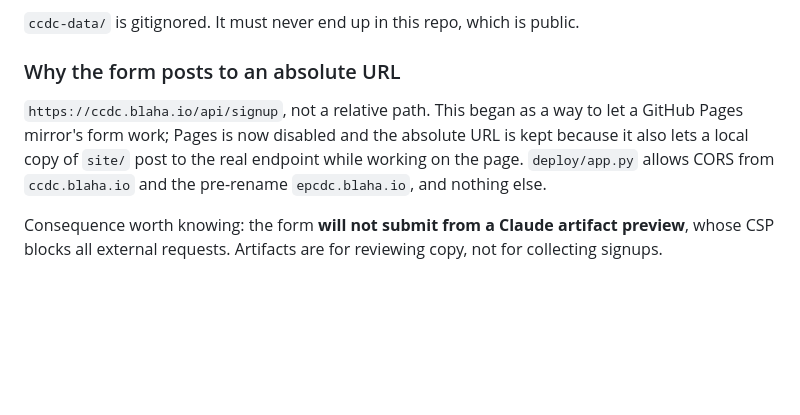
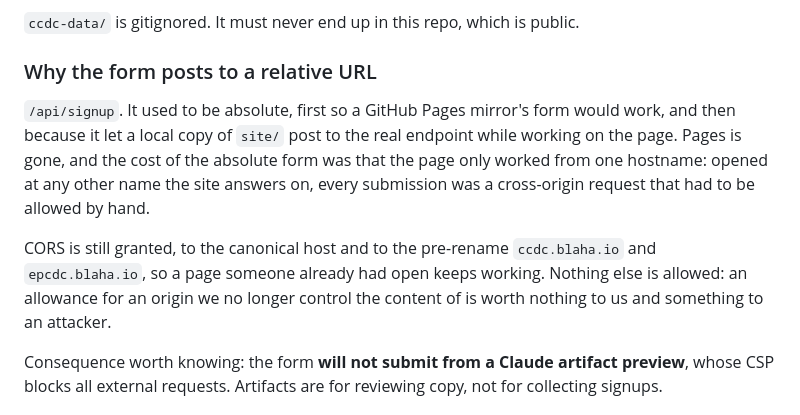
Before and after one commit to nelsonblaha/ccdc, a Markdown page: docs/09-publishing.md, the part around the change. Drawn GitHub-style; blank space fills up the shorter version.

```diff
--- a/docs/09-publishing.md
+++ b/docs/09-publishing.md
@@ -41,13 +41,19 @@ email addresses.
 
 `ccdc-data/` is gitignored. It must never end up in this repo, which is public.
 
-### Why the form posts to an absolute URL
+### Why the form posts to a relative URL
 
-`https://ccdc.blaha.io/api/signup`, not a relative path. This began as a way to
-let a GitHub Pages mirror's form work; Pages is now disabled and the absolute URL
-is kept because it also lets a local copy of `site/` post to the real endpoint
-while working on the page. `deploy/app.py` allows CORS from `ccdc.blaha.io` and
-the pre-rename `epcdc.blaha.io`, and nothing else.
+`/api/signup`. It used to be absolute, first so a GitHub Pages mirror's form
+would work, and then because it let a local copy of `site/` post to the real
+endpoint while working on the page. Pages is gone, and the cost of the absolute
+form was that the page only worked from one hostname: opened at any other name
+the site answers on, every submission was a cross-origin request that had to be
+allowed by hand.
+
+CORS is still granted, to the canonical host and to the pre-rename `ccdc.blaha.io`
+and `epcdc.blaha.io`, so a page someone already had open keeps working. Nothing
+else is allowed: an allowance for an origin we no longer control the content of
+is worth nothing to us and something to an attacker.
 
 Consequence worth knowing: the form **will not submit from a Claude artifact
 preview**, whose CSP blocks all external requests. Artifacts are for reviewing
```
Also changed, not shown: README.md (+13 -5 lines), docs/11-binational-scope.md (+2 -2 lines).
